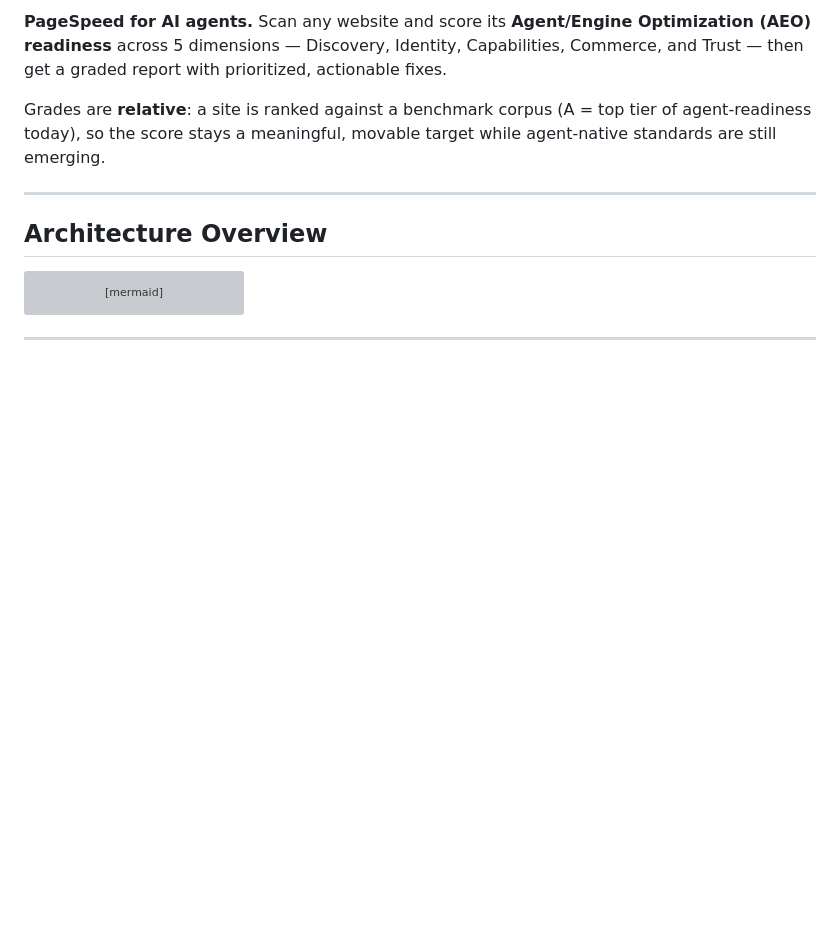
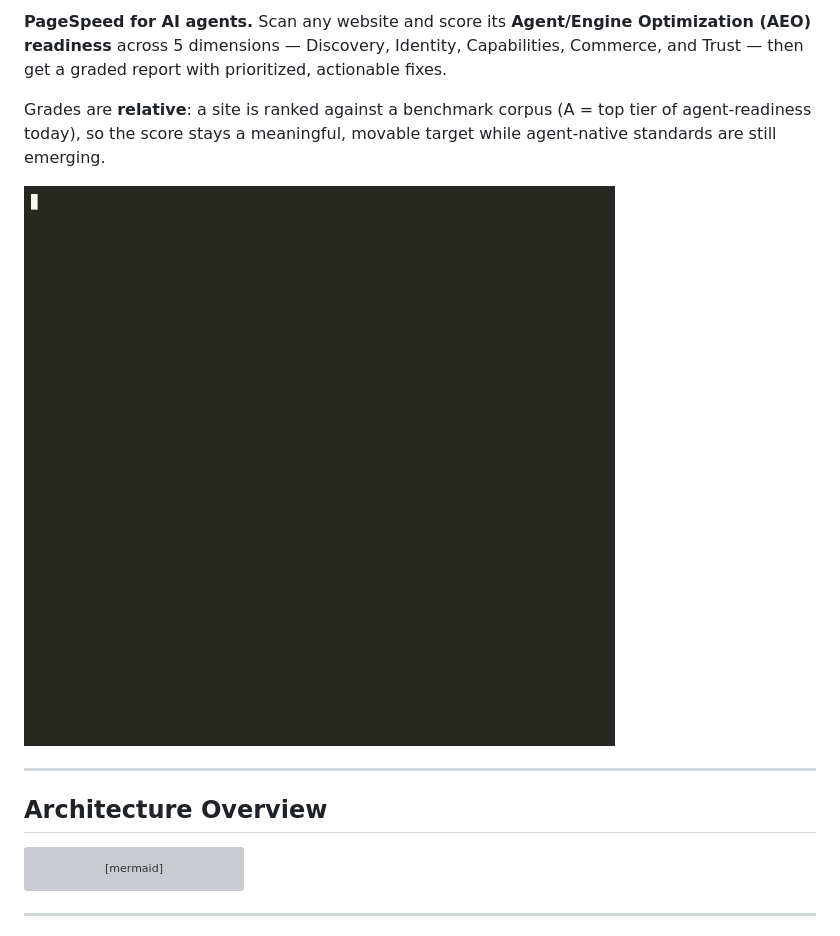
Before and after one commit to AJ-EN/aeo-audit, a Markdown page: README.md, the part around the change. Drawn GitHub-style; pictures changed too: docs/assets/demo.gif (added); blank space fills up the shorter version; grey boxes are pictures that could not be loaded.

Commit message:
docs: add terminal demo GIF to README
Recorded with asciinema (scan of stripe.com on v1.2.0, honest report
framing), rendered with agg. 95KB, 12.7s.

Co-Authored-By: Claude Opus 4.8 <noreply@anthropic.com>

```diff
--- a/README.md
+++ b/README.md
@@ -8,6 +8,8 @@
 **PageSpeed for AI agents.** Scan any website and score its **Agent/Engine Optimization (AEO) readiness** across 5 dimensions — Discovery, Identity, Capabilities, Commerce, and Trust — then get a graded report with prioritized, actionable fixes.
 
 Grades are **relative**: a site is ranked against a benchmark corpus (A = top tier of agent-readiness today), so the score stays a meaningful, movable target while agent-native standards are still emerging.
+
+![aeo-audit demo: scanning stripe.com](docs/assets/demo.gif)
 
 ---
 
```
